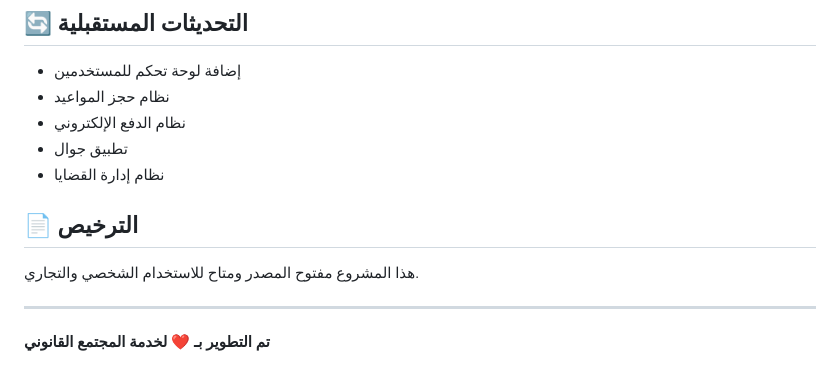
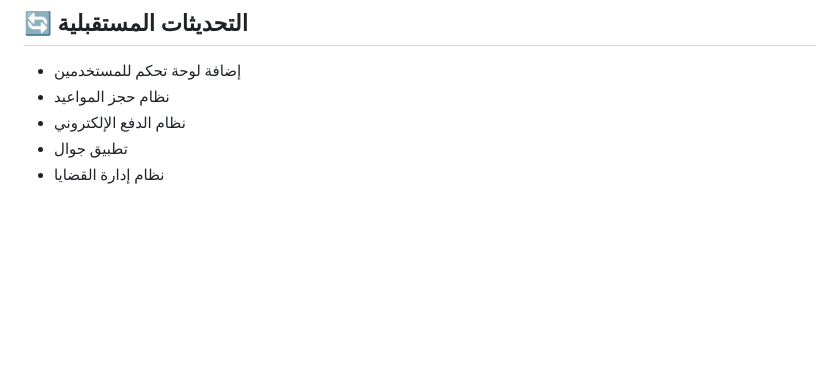
Before and after one commit to Su03l/wayer1, a Markdown page: README.md, the part around the change. Rendered like a GitHub page; blank space fills up the shorter version.

```diff
--- a/README.md
+++ b/README.md
@@ -112,11 +112,3 @@ wayer/
 - نظام الدفع الإلكتروني
 - تطبيق جوال
 - نظام إدارة القضايا
-
-## 📄 الترخيص
-
-هذا المشروع مفتوح المصدر ومتاح للاستخدام الشخصي والتجاري.
-
----
-
-**تم التطوير بـ ❤️ لخدمة المجتمع القانوني**
```
